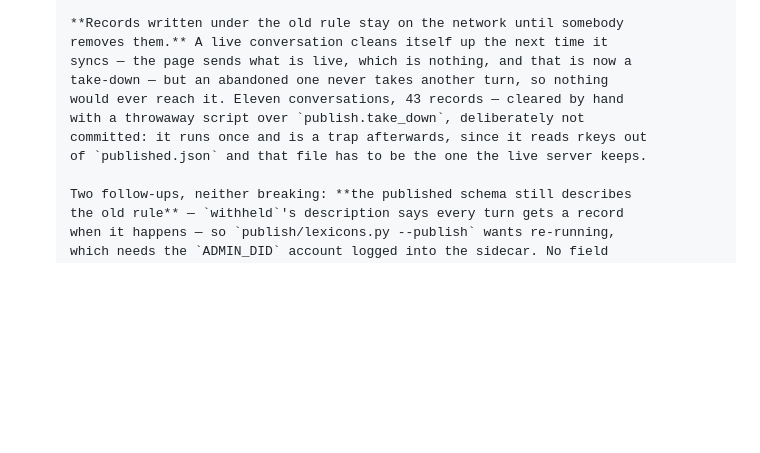
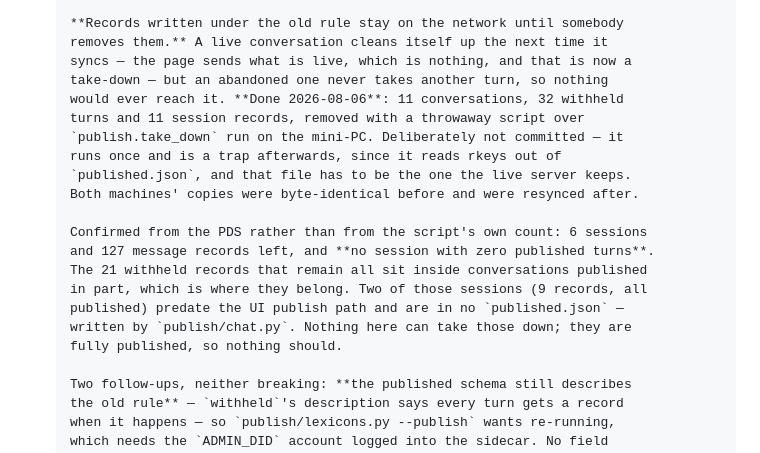
Before and after one commit to circularmachines/aligned.click, a Markdown page: RELEASE.md, the part around the change. Rendered like a GitHub page; blank space fills up the shorter version.

Commit message:
Record the take-down of the old placeholder records
11 conversations, 32 withheld turns and 11 session records. Verified from the
PDS rather than from the script's own count: no session left with zero
published turns, and the 21 withheld records that remain are all inside
conversations published in part.

Two sessions on the network predate the UI publish path and appear in no
published.json. They are fully published, so nothing should take them down.

Co-Authored-By: Claude Opus 5 <noreply@anthropic.com>

```diff
--- a/RELEASE.md
+++ b/RELEASE.md
@@ -699,10 +699,20 @@ Mostly done. What remains is one DNS record and one path from the UI.
       removes them.** A live conversation cleans itself up the next time it
       syncs — the page sends what is live, which is nothing, and that is now a
       take-down — but an abandoned one never takes another turn, so nothing
-      would ever reach it. Eleven conversations, 43 records — cleared by hand
-      with a throwaway script over `publish.take_down`, deliberately not
-      committed: it runs once and is a trap afterwards, since it reads rkeys out
-      of `published.json` and that file has to be the one the live server keeps.
+      would ever reach it. **Done 2026-08-06**: 11 conversations, 32 withheld
+      turns and 11 session records, removed with a throwaway script over
+      `publish.take_down` run on the mini-PC. Deliberately not committed — it
+      runs once and is a trap afterwards, since it reads rkeys out of
+      `published.json`, and that file has to be the one the live server keeps.
+      Both machines' copies were byte-identical before and were resynced after.
+
+      Confirmed from the PDS rather than from the script's own count: 6 sessions
+      and 127 message records left, and **no session with zero published turns**.
+      The 21 withheld records that remain all sit inside conversations published
+      in part, which is where they belong. Two of those sessions (9 records, all
+      published) predate the UI publish path and are in no `published.json` —
+      written by `publish/chat.py`. Nothing here can take those down; they are
+      fully published, so nothing should.
 
       Two follow-ups, neither breaking: **the published schema still describes
       the old rule** — `withheld`'s description says every turn gets a record
```
